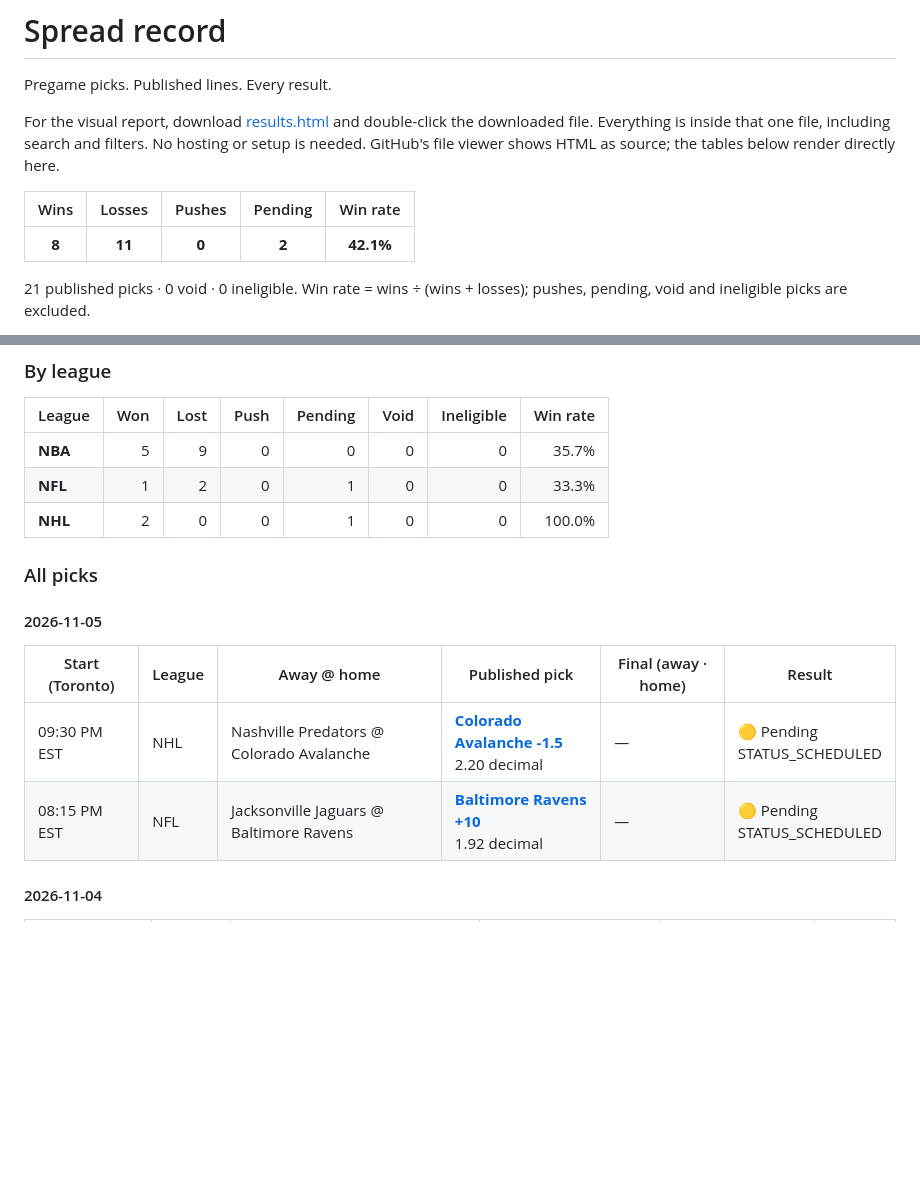
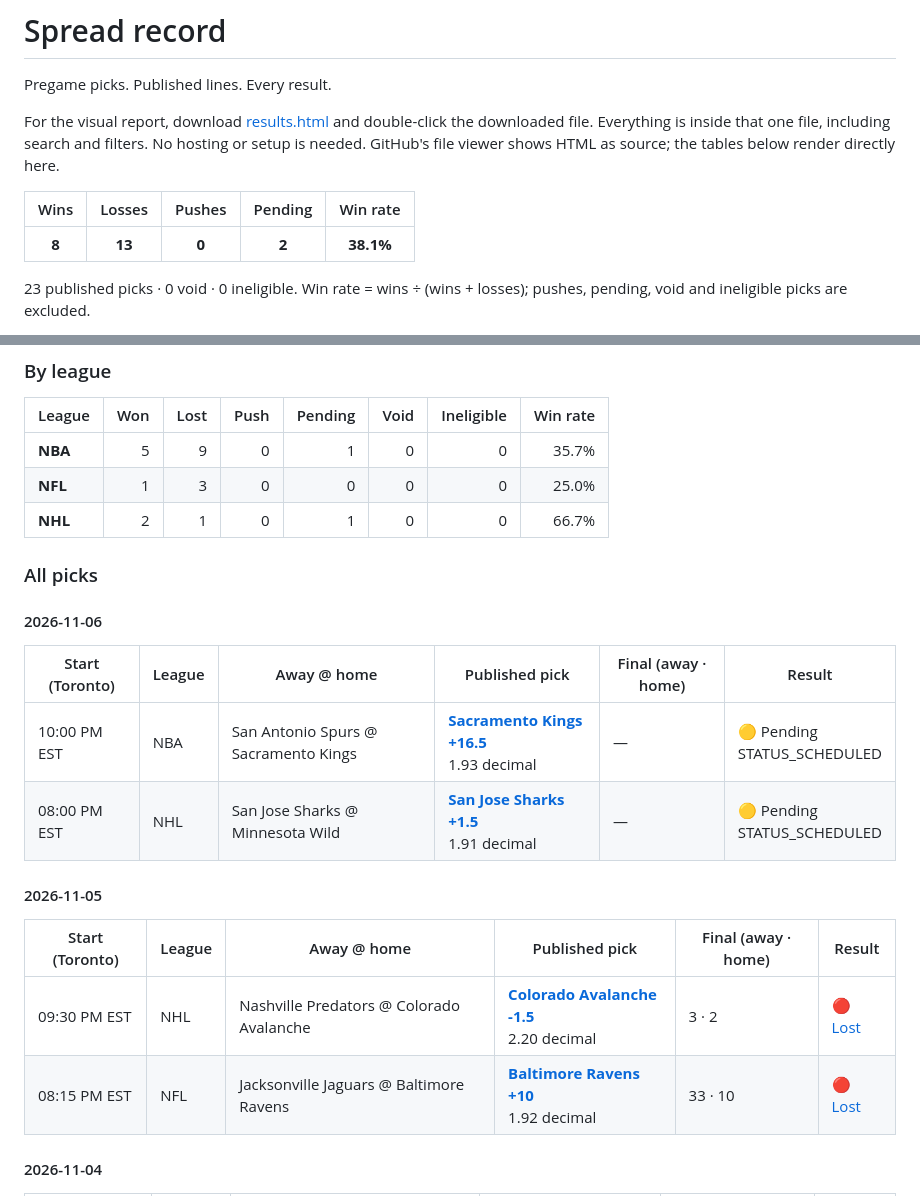
Before and after one commit to jjoaqu7/spread-record, a Markdown page: README.md, 2 parts joined by grey strips. GitHub-like rendering; blank space fills up the shorter version.

Commit message:
Update spread results

```diff
--- a/README.md
+++ b/README.md
@@ -6,7 +6,7 @@ For the visual report, download [results.html](results.html) and double-click th
 
 | Wins | Losses | Pushes | Pending | Win rate |
 |:---:|:---:|:---:|:---:|:---:|
-| **8** | **11** | **0** | **2** | **42.1%** |
+| **8** | **13** | **0** | **2** | **38.1%** |
 
-21 published picks · 0 void · 0 ineligible. Win rate = wins ÷ (wins + losses); pushes, pending, void and ineligible picks are excluded.
+23 published picks · 0 void · 0 ineligible. Win rate = wins ÷ (wins + losses); pushes, pending, void and ineligible picks are excluded.
 
@@ -16,19 +16,26 @@ Last checked: **Nov 05, 2026 · 11:55 AM EST**. Times below use America/Toronto.
 
 | League | Won | Lost | Push | Pending | Void | Ineligible | Win rate |
 |---|---:|---:|---:|---:|---:|---:|---:|
-| **NBA** | 5 | 9 | 0 | 0 | 0 | 0 | 35.7% |
-| **NFL** | 1 | 2 | 0 | 1 | 0 | 0 | 33.3% |
-| **NHL** | 2 | 0 | 0 | 1 | 0 | 0 | 100.0% |
+| **NBA** | 5 | 9 | 0 | 1 | 0 | 0 | 35.7% |
+| **NFL** | 1 | 3 | 0 | 0 | 0 | 0 | 25.0% |
+| **NHL** | 2 | 1 | 0 | 1 | 0 | 0 | 66.7% |
 
 ### All picks
 
+
+#### 2026-11-06
+
+| Start (Toronto) | League | Away @ home | Published pick | Final (away · home) | Result |
+|---|---|---|---|---|---|
+| 10:00 PM EST | NBA | San Antonio Spurs @ Sacramento Kings | **[Sacramento Kings +16.5](<https://github.com/jjoaqu7/spread-record/releases/tag/picks-2026-11-06>)**<br>1.93 decimal | — | 🟡 Pending<br>STATUS_SCHEDULED |
+| 08:00 PM EST | NHL | San Jose Sharks @ Minnesota Wild | **[San Jose Sharks +1.5](<https://github.com/jjoaqu7/spread-record/releases/tag/picks-2026-11-06>)**<br>1.91 decimal | — | 🟡 Pending<br>STATUS_SCHEDULED |
 
 #### 2026-11-05
 
 | Start (Toronto) | League | Away @ home | Published pick | Final (away · home) | Result |
 |---|---|---|---|---|---|
-| 09:30 PM EST | NHL | Nashville Predators @ Colorado Avalanche | **[Colorado Avalanche -1.5](<https://github.com/jjoaqu7/spread-record/releases/tag/picks-2026-11-05>)**<br>2.20 decimal | — | 🟡 Pending<br>STATUS_SCHEDULED |
-| 08:15 PM EST | NFL | Jacksonville Jaguars @ Baltimore Ravens | **[Baltimore Ravens +10](<https://github.com/jjoaqu7/spread-record/releases/tag/picks-2026-11-05>)**<br>1.92 decimal | — | 🟡 Pending<br>STATUS_SCHEDULED |
+| 09:30 PM EST | NHL | Nashville Predators @ Colorado Avalanche | **[Colorado Avalanche -1.5](<https://github.com/jjoaqu7/spread-record/releases/tag/picks-2026-11-05>)**<br>2.20 decimal | 3 · 2 | [🔴 Lost](<https://www.espn.com/nhl/game/_/gameId/401892658>) |
+| 08:15 PM EST | NFL | Jacksonville Jaguars @ Baltimore Ravens | **[Baltimore Ravens +10](<https://github.com/jjoaqu7/spread-record/releases/tag/picks-2026-11-05>)**<br>1.92 decimal | 33 · 10 | [🔴 Lost](<https://www.espn.com/nfl/game/_/gameId/401873037>) |
 
 #### 2026-11-04
 
```
Also changed, not shown: other parts of README.md (+1 -1 lines).
